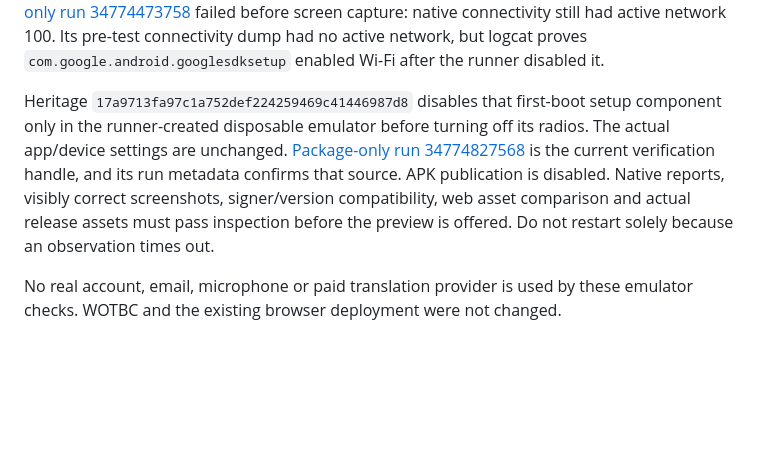
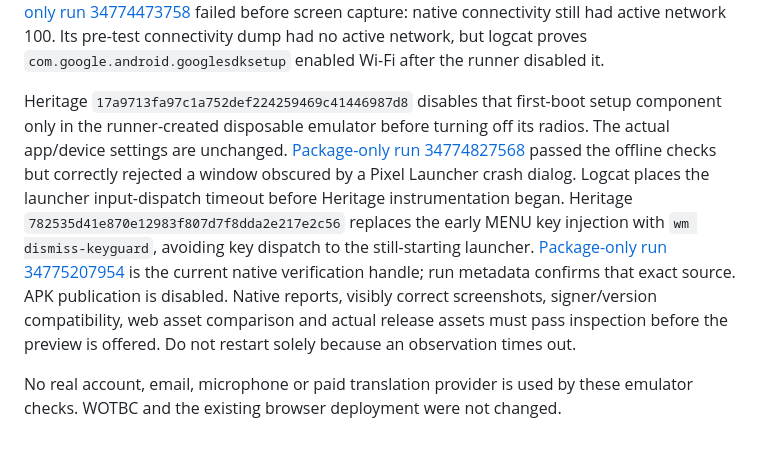
Before and after one commit to edydex/heritage-community, a Markdown page: docs/verification/2026-09-13-android-runner.md, the part around the change. GitHub-like rendering; blank space fills up the shorter version.

Commit message:
Record native launcher failure and current verification handle

```diff
--- a/docs/verification/2026-09-13-android-runner.md
+++ b/docs/verification/2026-09-13-android-runner.md
@@ -26,6 +26,6 @@ Heritage `9681d009497f0b138b59247e3457abe57a4f14d0` replaces the unreliable virt
 
 Heritage `92468e477ff0af76cc90ee5ac85a5c318147bc52` schedules a draw after the WebView callback and waits for the captured content area to differ from the previous screen, excluding system clock/navigation areas. It fails after a bounded wait if the capture stays stale. [Package-only run 34774473758](https://github.com/edydex/heritage_study_bible/actions/runs/34774473758) failed before screen capture: native connectivity still had active network 100. Its pre-test connectivity dump had no active network, but logcat proves `com.google.android.googlesdksetup` enabled Wi-Fi after the runner disabled it.
 
-Heritage `17a9713fa97c1a752def224259469c41446987d8` disables that first-boot setup component only in the runner-created disposable emulator before turning off its radios. The actual app/device settings are unchanged. [Package-only run 34774827568](https://github.com/edydex/heritage_study_bible/actions/runs/34774827568) is the current verification handle, and its run metadata confirms that source. APK publication is disabled. Native reports, visibly correct screenshots, signer/version compatibility, web asset comparison and actual release assets must pass inspection before the preview is offered. Do not restart solely because an observation times out.
+Heritage `17a9713fa97c1a752def224259469c41446987d8` disables that first-boot setup component only in the runner-created disposable emulator before turning off its radios. The actual app/device settings are unchanged. [Package-only run 34774827568](https://github.com/edydex/heritage_study_bible/actions/runs/34774827568) passed the offline checks but correctly rejected a window obscured by a Pixel Launcher crash dialog. Logcat places the launcher input-dispatch timeout before Heritage instrumentation began. Heritage `782535d41e870e12983f807d7f8dda2e217e2c56` replaces the early MENU key injection with `wm dismiss-keyguard`, avoiding key dispatch to the still-starting launcher. [Package-only run 34775207954](https://github.com/edydex/heritage_study_bible/actions/runs/34775207954) is the current native verification handle; run metadata confirms that exact source. APK publication is disabled. Native reports, visibly correct screenshots, signer/version compatibility, web asset comparison and actual release assets must pass inspection before the preview is offered. Do not restart solely because an observation times out.
 
 No real account, email, microphone or paid translation provider is used by these emulator checks. WOTBC and the existing browser deployment were not changed.
```
